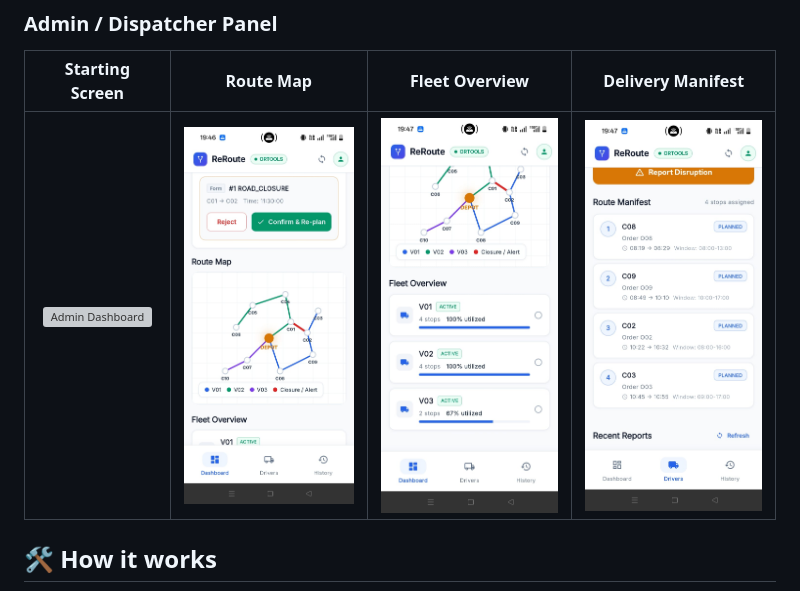
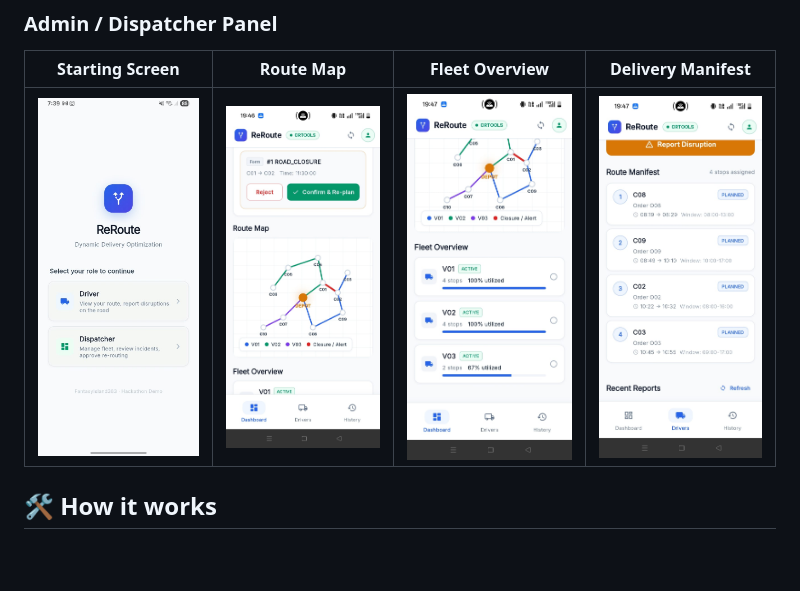
Before and after one commit to SiddhantNK/FantasyIsland383, a Markdown page: README.md, the part around the change. Drawn GitHub-style; blank space fills up the shorter version; grey boxes are pictures that could not be loaded.

```diff
--- a/README.md
+++ b/README.md
@@ -33,7 +33,7 @@ The ReRoute mobile interface includes separate experiences for drivers and dispa
 ### Admin / Dispatcher Panel
 | Starting Screen | Route Map | Fleet Overview | Delivery Manifest |
 | :---: | :---: | :---: | :---: |
-| <img src="docs/screenshots/starting-screen.jpeg" width="220" alt="Admin Dashboard"> | <img src="docs/screenshots/route-map.jpeg" width="220" alt="Route Map"> | <img src="docs/screenshots/fleet-overview.jpeg" width="220" alt="Fleet Overview"> | <img src="docs/screenshots/route-manifest.jpeg" width="220" alt="Manifest"> |
+| <img src="docs/screenshots/starting-login.jpeg" width="220" alt="Admin Dashboard"> | <img src="docs/screenshots/route-map.jpeg" width="220" alt="Route Map"> | <img src="docs/screenshots/fleet-overview.jpeg" width="220" alt="Fleet Overview"> | <img src="docs/screenshots/route-manifest.jpeg" width="220" alt="Manifest"> |
 
 ## 🛠️ How it works
 
```
